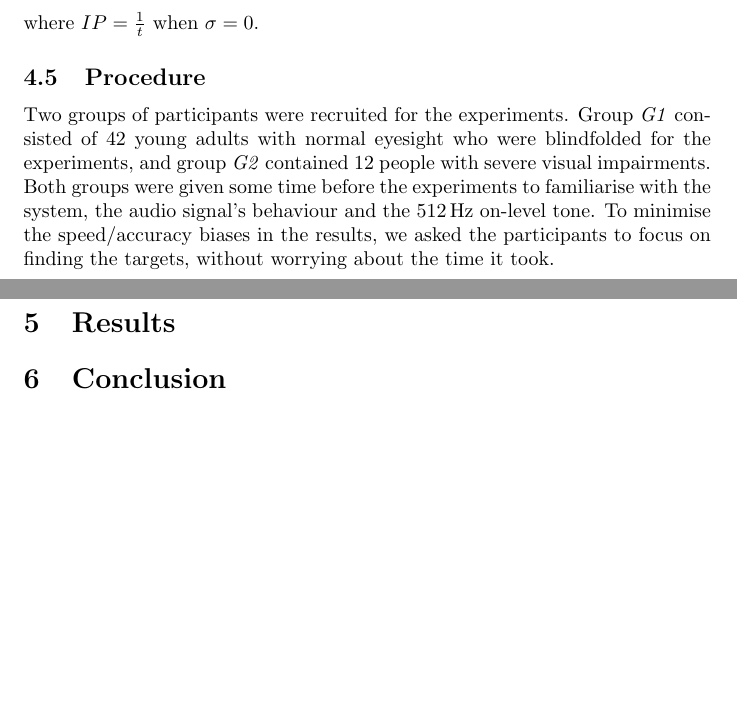
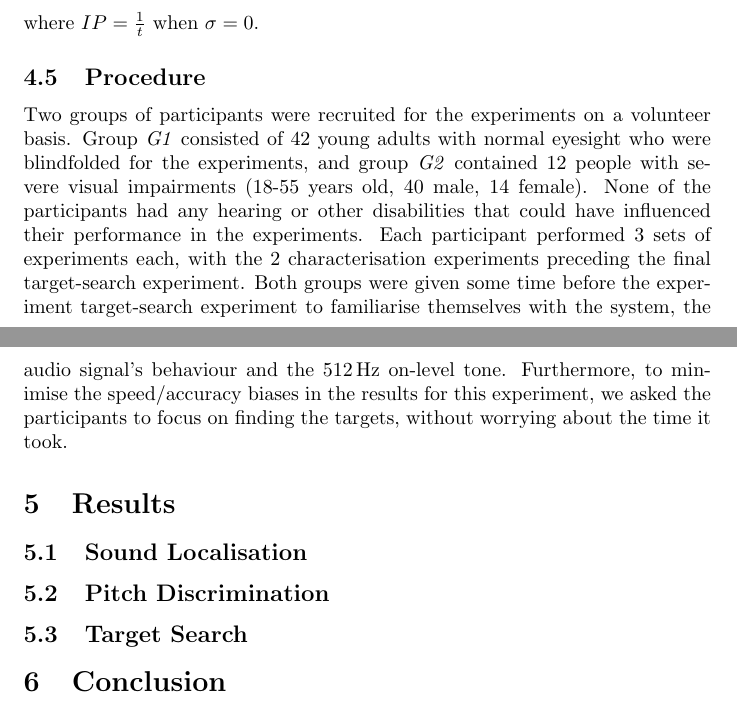
Before and after one commit to yassiezar/tba_audio_interface_paper, a LaTeX document (paper.tex): two parts of pages 6 and 7 of 8, joined at a grey line, cut so that both start at the same text, the shorter picture padded with empty space. Compiled offline with pdfLaTeX.

Commit message:
Added results section

```diff
--- a/paper.tex
+++ b/paper.tex
@@ -187,12 +187,20 @@ where $IP = \frac{1}{t}$ when $\sigma=0$.
 
 \subsection{Procedure}
 
-Two groups of participants were recruited for the experiments.
-Group \textit{G1} consisted of 42 young adults with normal eyesight who were blindfolded for the experiments, and group \textit{G2} contained 12 people with severe visual impairments.
-Both groups were given some time before the experiments to familiarise with the system, the audio signal's behaviour and the \SI{512}{\hertz} on-level tone.
-To minimise the speed/accuracy biases in the results, we asked the participants to focus on finding the targets, without worrying about the time it took.
+Two groups of participants were recruited for the experiments on a volunteer basis.
+Group \textit{G1} consisted of 42 young adults with normal eyesight who were blindfolded for the experiments, and group \textit{G2} contained 12 people with severe visual impairments (18-55 years old, 40 male, 14 female).
+None of the participants had any hearing or other disabilities that could have influenced their performance in the experiments.
+Each participant performed 3 sets of experiments each, with the 2 characterisation experiments preceding the final target-search experiment.
+Both groups were given some time before the experiment target-search experiment to familiarise themselves with the system, the audio signal's behaviour and the \SI{512}{\hertz} on-level tone.
+Furthermore, to minimise the speed/accuracy biases in the results for this experiment, we asked the participants to focus on finding the targets, without worrying about the time it took.
 
 \section{Results}
+
+\subsection{Sound Localisation}
+
+\subsection{Pitch Discrimination}
+
+\subsection{Target Search}
 
 \section{Conclusion}
 
```
